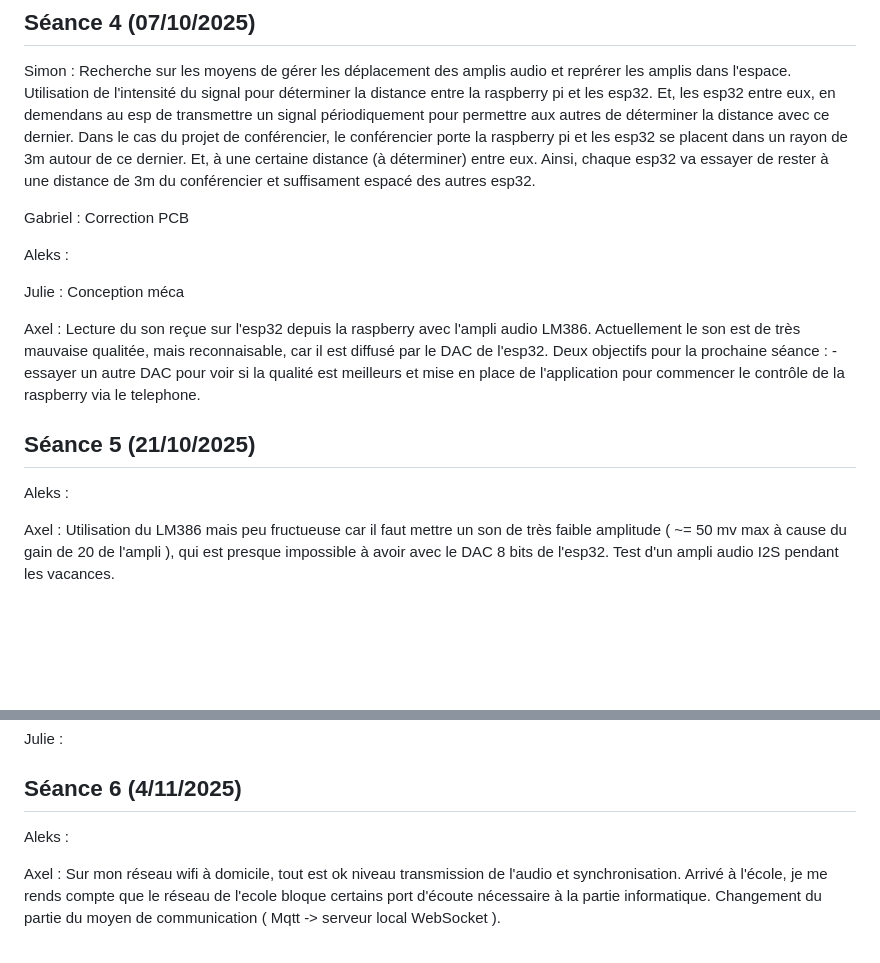
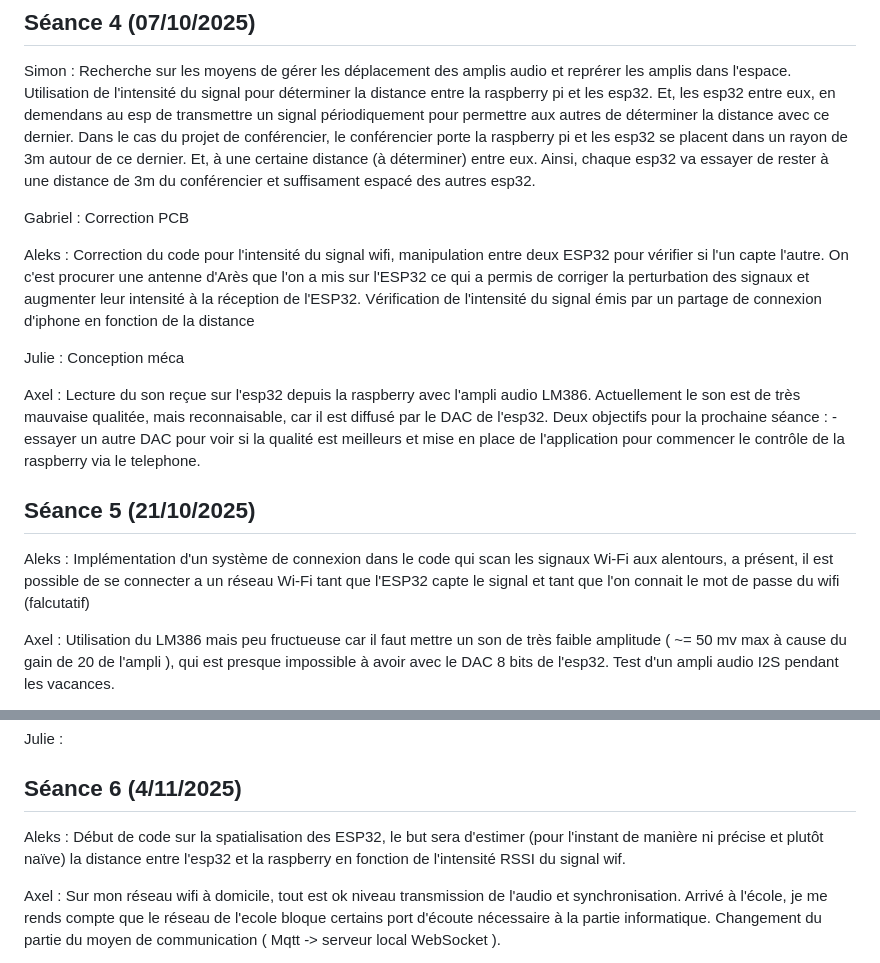
Before and after one commit to Spoyke/Nomad, a Markdown page: README.md, 2 parts joined by grey strips. Rendered like a GitHub page; blank space fills up the shorter version.

```diff
--- a/README.md
+++ b/README.md
@@ -109,7 +109,7 @@ Simon : Recherche sur les moyens de gérer les déplacement des amplis audio et
 
  Gabriel : Correction PCB
 
- Aleks :
+ Aleks : Correction du code pour l'intensité du signal wifi, manipulation entre deux ESP32 pour vérifier si l'un capte l'autre. On c'est procurer une antenne d'Arès que l'on a mis sur l'ESP32 ce qui a permis de corriger la perturbation des signaux et augmenter leur intensité à la réception de l'ESP32. Vérification de l'intensité du signal émis par un partage de connexion d'iphone en fonction de la distance
 
  Julie : Conception méca
 
@@ -117,7 +117,7 @@ Simon : Recherche sur les moyens de gérer les déplacement des amplis audio et
 
 ## Séance 5 (21/10/2025)
 
-Aleks :
+Aleks : Implémentation d'un système de connexion dans le code qui scan les signaux Wi-Fi aux alentours, a présent, il est possible de se connecter a un réseau Wi-Fi tant que l'ESP32 capte le signal et tant que l'on connait le mot de passe du wifi (falcutatif)
 
 Axel : Utilisation du LM386 mais peu fructueuse car il faut mettre un son de très faible amplitude ( ~= 50 mv max à cause du gain de 20 de l'ampli ), qui est presque impossible à avoir avec le DAC 8 bits de l'esp32. Test d'un ampli audio I2S pendant les vacances.
 
@@ -129,7 +129,7 @@ Julie :
 
 ## Séance 6 (4/11/2025)
 
-Aleks :
+Aleks : Début de code sur la spatialisation des ESP32, le but sera d'estimer (pour l'instant de manière ni précise et plutôt naïve) la distance entre l'esp32 et la raspberry en fonction de l'intensité RSSI du signal wif.
 
 Axel : Sur mon réseau wifi à domicile, tout est ok niveau transmission de l'audio et synchronisation. Arrivé à l'école, je me rends compte que le réseau de l'ecole bloque certains port d'écoute nécessaire à la partie informatique. Changement du partie du moyen de communication ( Mqtt -> serveur local WebSocket ).
 
```
